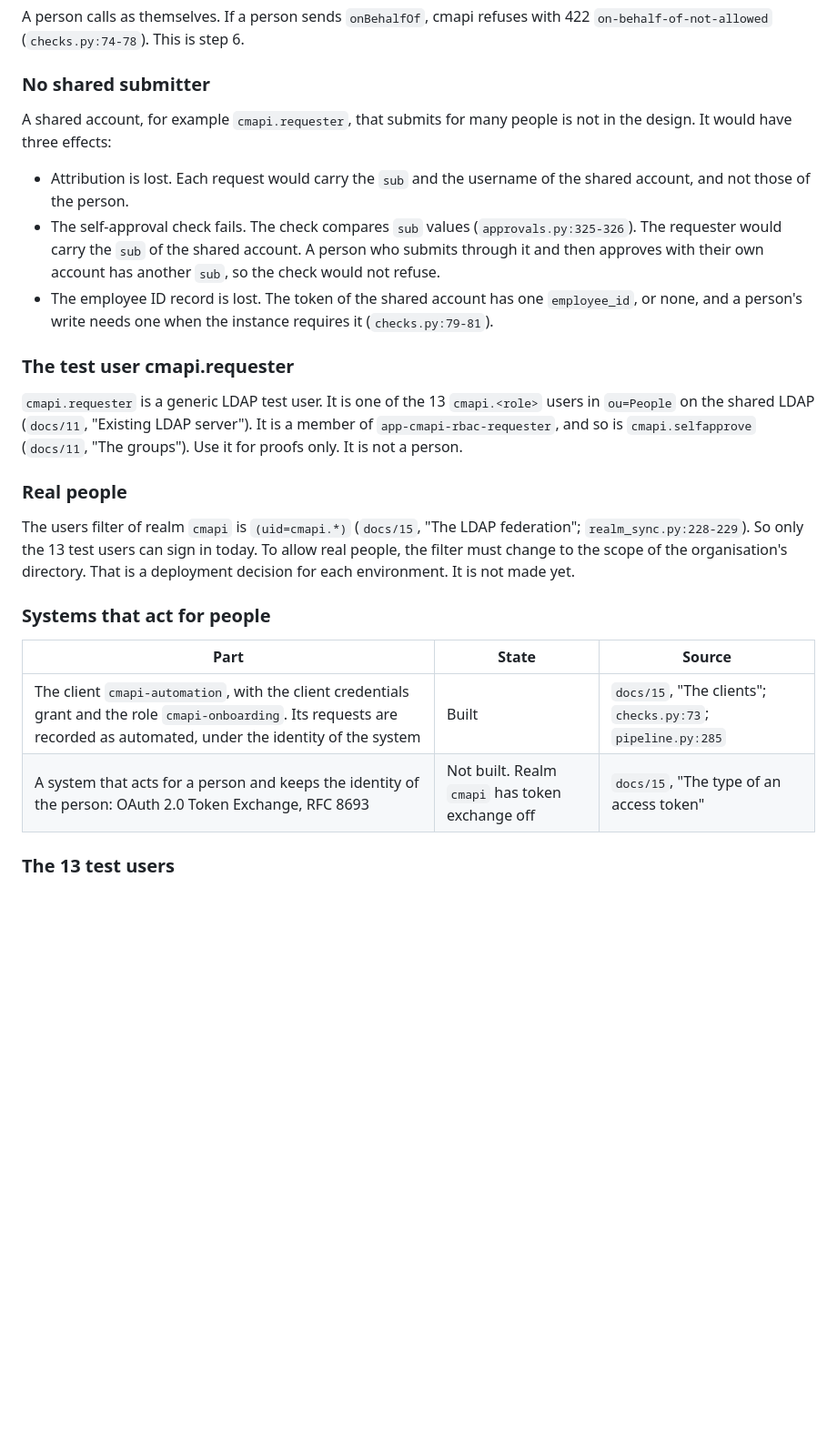
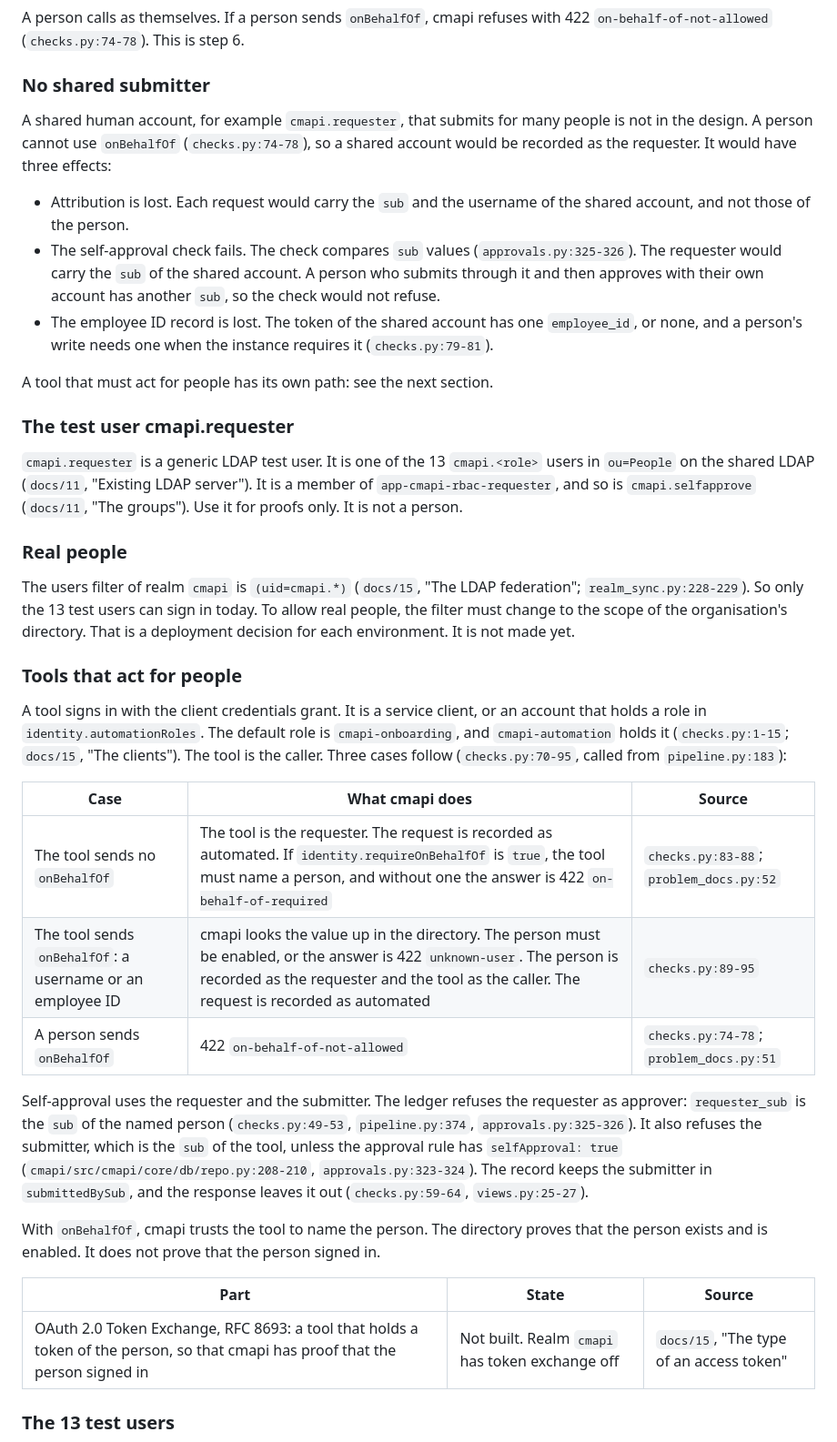
Before and after one commit to ephico2real2/cmapi, a Markdown page: docs/14-authorization.md, the part around one of its changes. Shown at 91% size. Rendered like a GitHub page; blank space fills up the shorter version.

```diff
--- a/docs/14-authorization.md
+++ b/docs/14-authorization.md
@@ -278,11 +281,13 @@ A person calls as themselves. If a person sends `onBehalfOf`, cmapi refuses with
 
 ### No shared submitter
 
-A shared account, for example `cmapi.requester`, that submits for many people is not in the design. It would have three effects:
+A shared human account, for example `cmapi.requester`, that submits for many people is not in the design. A person cannot use `onBehalfOf` (`checks.py:74-78`), so a shared account would be recorded as the requester. It would have three effects:
 
 - Attribution is lost. Each request would carry the `sub` and the username of the shared account, and not those of the person.
 - The self-approval check fails. The check compares `sub` values (`approvals.py:325-326`). The requester would carry the `sub` of the shared account. A person who submits through it and then approves with their own account has another `sub`, so the check would not refuse.
 - The employee ID record is lost. The token of the shared account has one `employee_id`, or none, and a person's write needs one when the instance requires it (`checks.py:79-81`).
+
+A tool that must act for people has its own path: see the next section.
 
 ### The test user cmapi.requester
 
@@ -292,12 +297,23 @@ A shared account, for example `cmapi.requester`, that submits for many people is
 
 The users filter of realm `cmapi` is `(uid=cmapi.*)` (`docs/15`, "The LDAP federation"; `realm_sync.py:228-229`). So only the 13 test users can sign in today. To allow real people, the filter must change to the scope of the organisation's directory. That is a deployment decision for each environment. It is not made yet.
 
-### Systems that act for people
+### Tools that act for people
+
+A tool signs in with the client credentials grant. It is a service client, or an account that holds a role in `identity.automationRoles`. The default role is `cmapi-onboarding`, and `cmapi-automation` holds it (`checks.py:1-15`; `docs/15`, "The clients"). The tool is the caller. Three cases follow (`checks.py:70-95`, called from `pipeline.py:183`):
+
+| Case | What cmapi does | Source |
+|---|---|---|
+| The tool sends no `onBehalfOf` | The tool is the requester. The request is recorded as automated. If `identity.requireOnBehalfOf` is `true`, the tool must name a person, and without one the answer is 422 `on-behalf-of-required` | `checks.py:83-88`; `problem_docs.py:52` |
+| The tool sends `onBehalfOf`: a username or an employee ID | cmapi looks the value up in the directory. The person must be enabled, or the answer is 422 `unknown-user`. The person is recorded as the requester and the tool as the caller. The request is recorded as automated | `checks.py:89-95` |
+| A person sends `onBehalfOf` | 422 `on-behalf-of-not-allowed` | `checks.py:74-78`; `problem_docs.py:51` |
+
+Self-approval uses the requester and the submitter. The ledger refuses the requester as approver: `requester_sub` is the `sub` of the named person (`checks.py:49-53`, `pipeline.py:374`, `approvals.py:325-326`). It also refuses the submitter, which is the `sub` of the tool, unless the approval rule has `selfApproval: true` (`cmapi/src/cmapi/core/db/repo.py:208-210`, `approvals.py:323-324`). The record keeps the submitter in `submittedBySub`, and the response leaves it out (`checks.py:59-64`, `views.py:25-27`).
+
+With `onBehalfOf`, cmapi trusts the tool to name the person. The directory proves that the person exists and is enabled. It does not prove that the person signed in.
 
 | Part | State | Source |
 |---|---|---|
-| The client `cmapi-automation`, with the client credentials grant and the role `cmapi-onboarding`. Its requests are recorded as automated, under the identity of the system | Built | `docs/15`, "The clients"; `checks.py:73`; `pipeline.py:285` |
-| A system that acts for a person and keeps the identity of the person: OAuth 2.0 Token Exchange, RFC 8693 | Not built. Realm `cmapi` has token exchange off | `docs/15`, "The type of an access token" |
+| OAuth 2.0 Token Exchange, RFC 8693: a tool that holds a token of the person, so that cmapi has proof that the person signed in | Not built. Realm `cmapi` has token exchange off | `docs/15`, "The type of an access token" |
 
 ### The 13 test users
 
```
Also changed, not shown: other parts of docs/14-authorization.md (+9 -6 lines), docs/diagrams/rbac-identity/rbac-identity.dark.png, docs/diagrams/rbac-identity/rbac-identity.light.png, 2 other files.
